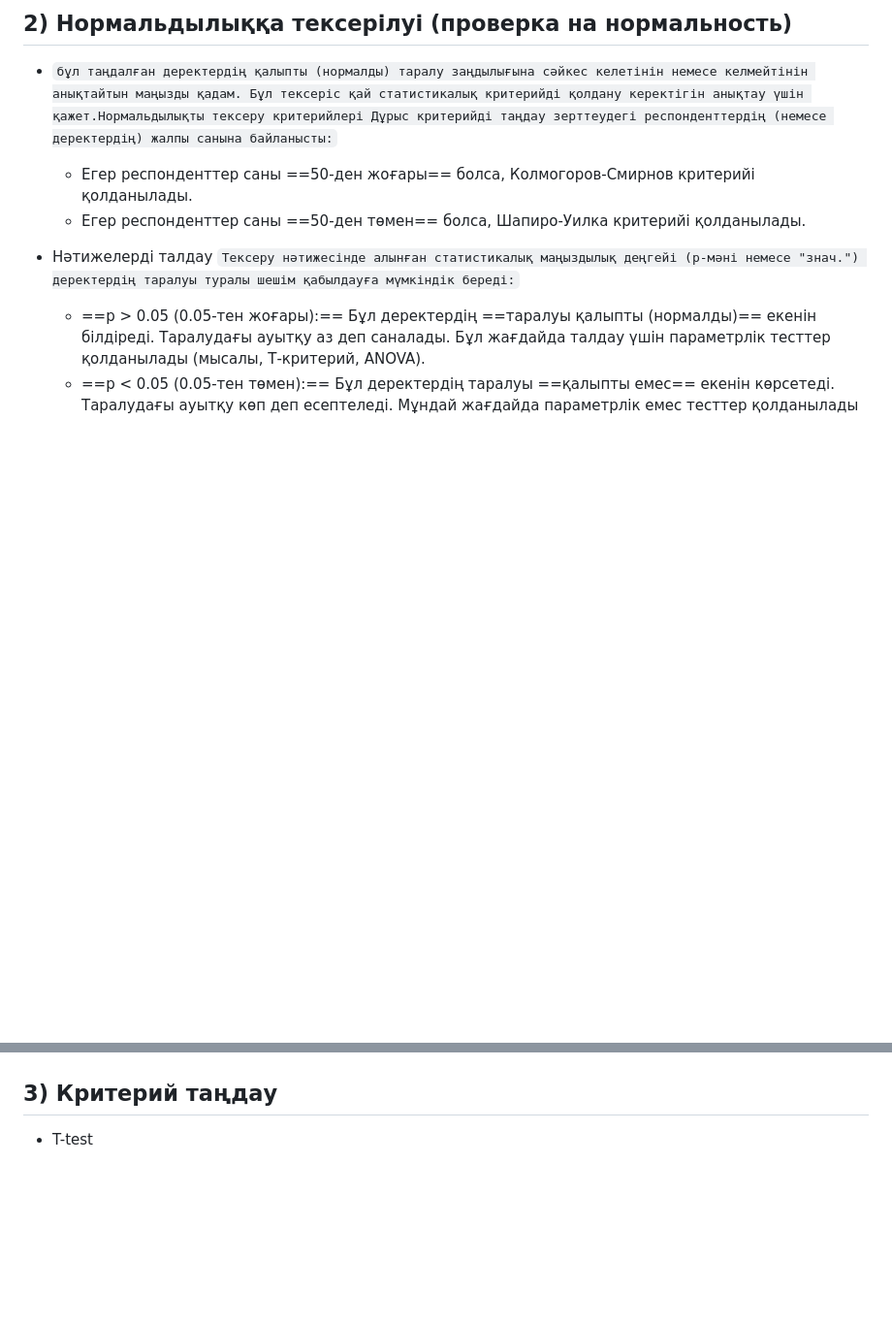
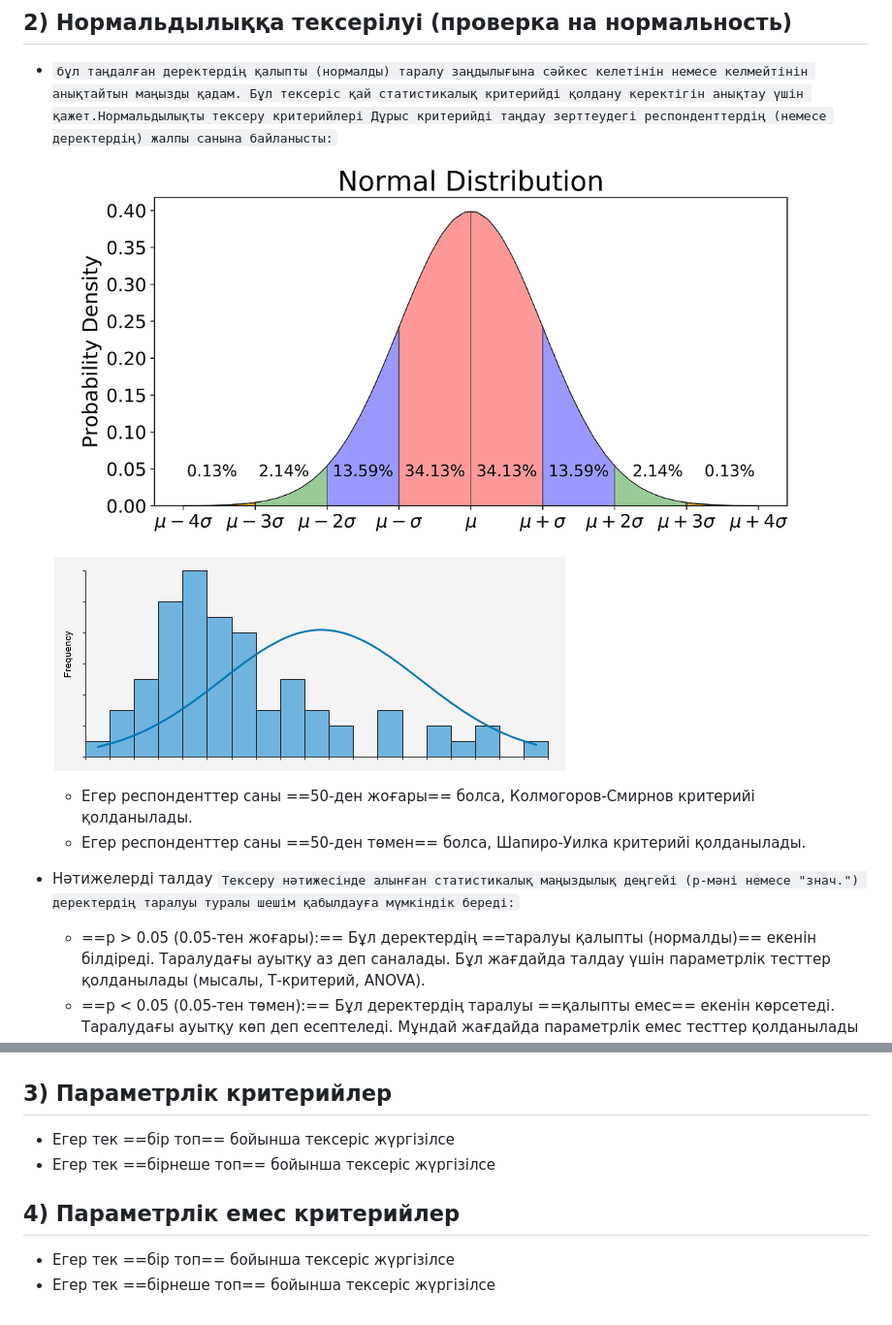
Before and after one commit to Kuramys-Daulet/SPSS-in-education, a Markdown page: markmap-spss.md, 2 parts joined by grey strips. Shown: that part at 97% size. Drawn GitHub-style; pictures changed too: image-10.png (added), image-9.png (added); blank space fills up the shorter version.

Commit message:
update distribution

```diff
--- a/markmap-spss.md
+++ b/markmap-spss.md
@@ -35,6 +35,8 @@ markmap:
 ## 2) Нормальдылыққа тексерілуі (проверка на нормальность)
 
 - `бұл таңдалған деректердің қалыпты (нормалды) таралу заңдылығына сәйкес келетінін немесе келмейтінін анықтайтын маңызды қадам. Бұл тексеріс қай статистикалық критерийді қолдану керектігін анықтау үшін қажет.Нормальдылықты тексеру критерийлері Дұрыс критерийді таңдау зерттеудегі респонденттердің (немесе деректердің) жалпы санына байланысты:`
+![alt text](image-9.png)
+![alt text](image-10.png)
     - Егер респонденттер саны ==50-ден жоғары== болса, Колмогоров-Смирнов критерийі қолданылады.
     - Егер респонденттер саны ==50-ден төмен== болса, Шапиро-Уилка критерийі қолданылады.
 - Нәтижелерді талдау `Тексеру нәтижесінде алынған статистикалық маңыздылық деңгейі (p-мәні немесе "знач.") деректердің таралуы туралы шешім қабылдауға мүмкіндік береді:`
@@ -47,5 +49,11 @@ markmap:
       - ![alt text](image-7.png)
         - ![alt text](image-8.png)
 
-## 3) Критерий таңдау
-- T-test
+## 3) Параметрлік критерийлер
+- Егер тек ==бір топ== бойынша тексеріс жүргізілсе
+- Егер тек ==бірнеше топ== бойынша тексеріс жүргізілсе
+
+
+## 4) Параметрлік емес критерийлер
+- Егер тек ==бір топ== бойынша тексеріс жүргізілсе
+- Егер тек ==бірнеше топ== бойынша тексеріс жүргізілсе
```
